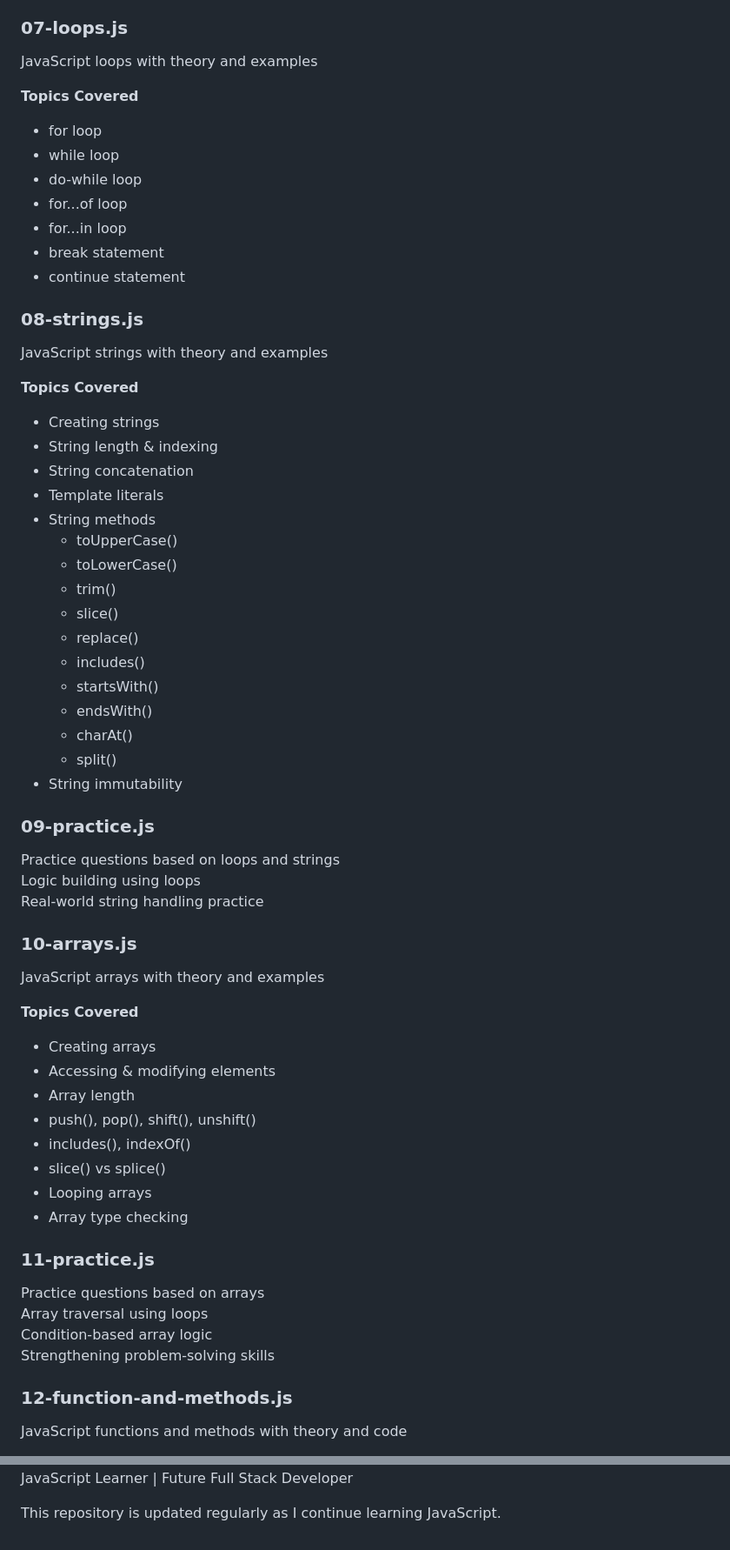
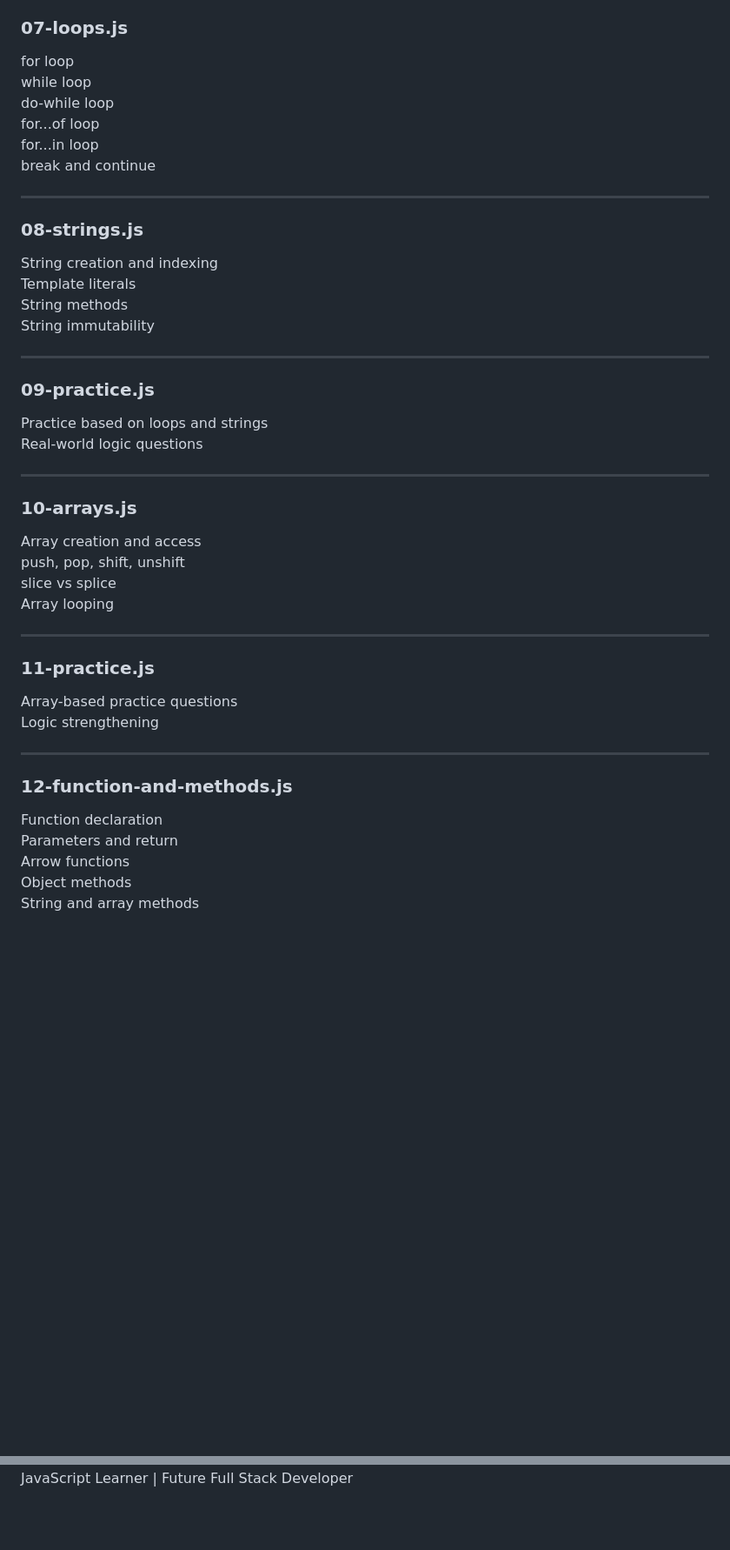
Before and after one commit to theajeetcodes/js-practice, a Markdown page: README.md, 2 parts joined by grey strips. Shown: that part at 87% size. Rendered like a GitHub page; blank space fills up the shorter version.

```diff
--- a/README.md
+++ b/README.md
@@ -96,61 +98,46 @@ Hands-on problem solving
 
 ### 07-loops.js
-JavaScript loops with theory and examples
+for loop
+while loop
+do-while loop
+for...of loop
+for...in loop
+break and continue
 
-**Topics Covered**
-- for loop
-- while loop
-- do-while loop
-- for...of loop
-- for...in loop
-- break statement
-- continue statement
+---
 
 ### 08-strings.js
-JavaScript strings with theory and examples
+String creation and indexing
+Template literals
+String methods
+String immutability
 
-**Topics Covered**
-- Creating strings
-- String length & indexing
-- String concatenation
-- Template literals
-- String methods
-  - toUpperCase()
-  - toLowerCase()
-  - trim()
-  - slice()
-  - replace()
-  - includes()
-  - startsWith()
-  - endsWith()
-  - charAt()
-  - split()
-- String immutability
+---
 
 ### 09-practice.js
-Practice questions based on loops and strings
-Logic building using loops
-Real-world string handling practice
+Practice based on loops and strings
+Real-world logic questions
+
+---
 
 ### 10-arrays.js
-JavaScript arrays with theory and examples
+Array creation and access
+push, pop, shift, unshift
+slice vs splice
+Array looping
 
-**Topics Covered**
-- Creating arrays
-- Accessing & modifying elements
-- Array length
-- push(), pop(), shift(), unshift()
-- includes(), indexOf()
-- slice() vs splice()
-- Looping arrays
-- Array type checking
+---
 
 ### 11-practice.js
-Practice questions based on arrays
-Array traversal using loops
-Condition-based array logic
-Strengthening problem-solving skills
+Array-based practice questions
+Logic strengthening
+
+---
 
 ### 12-function-and-methods.js
-JavaScript functions and methods with theory and code
+Function declaration
+Parameters and return
+Arrow functions
+Object methods
+String and array methods
 
@@ -229,3 +217 @@ Prepare for future frontend and backend development
 JavaScript Learner | Future Full Stack Developer
-
-This repository is updated regularly as I continue learning JavaScript.
```
Also changed, not shown: other parts of README.md (+79 -76 lines).
